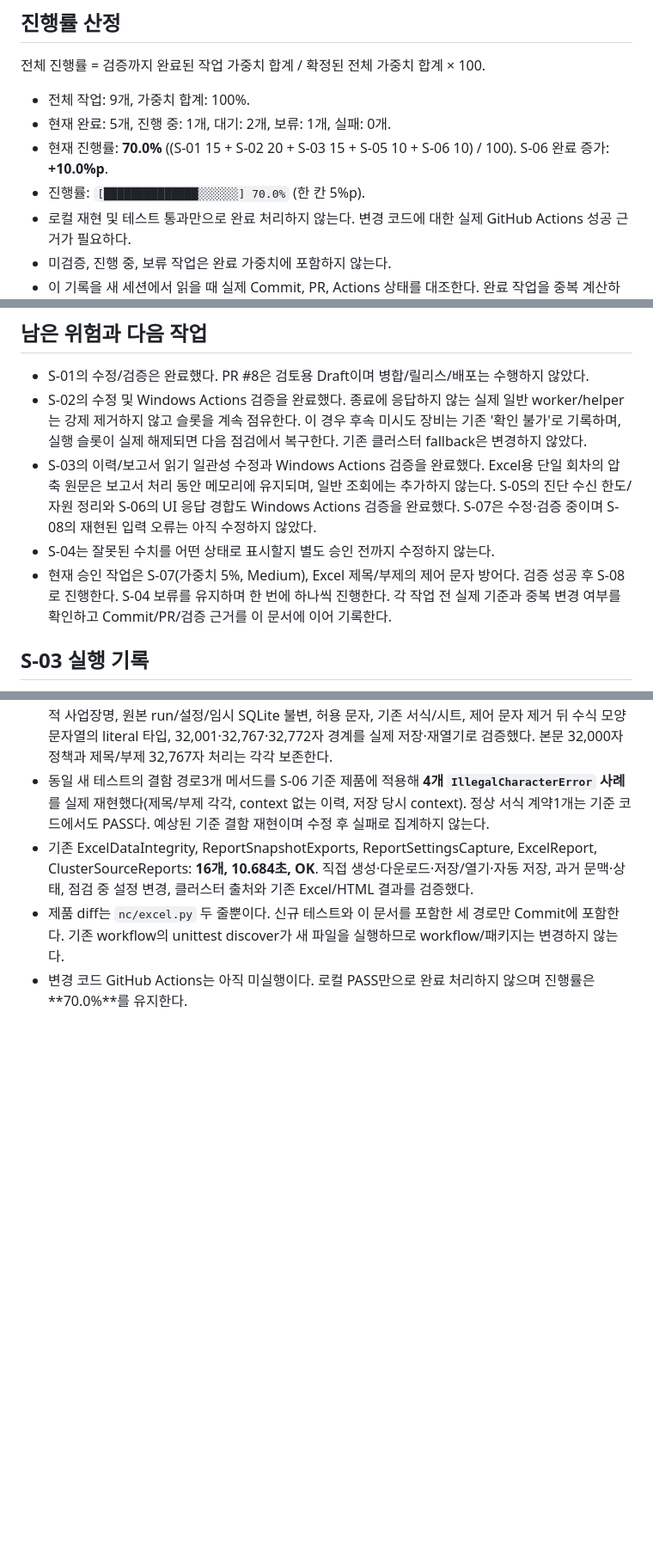
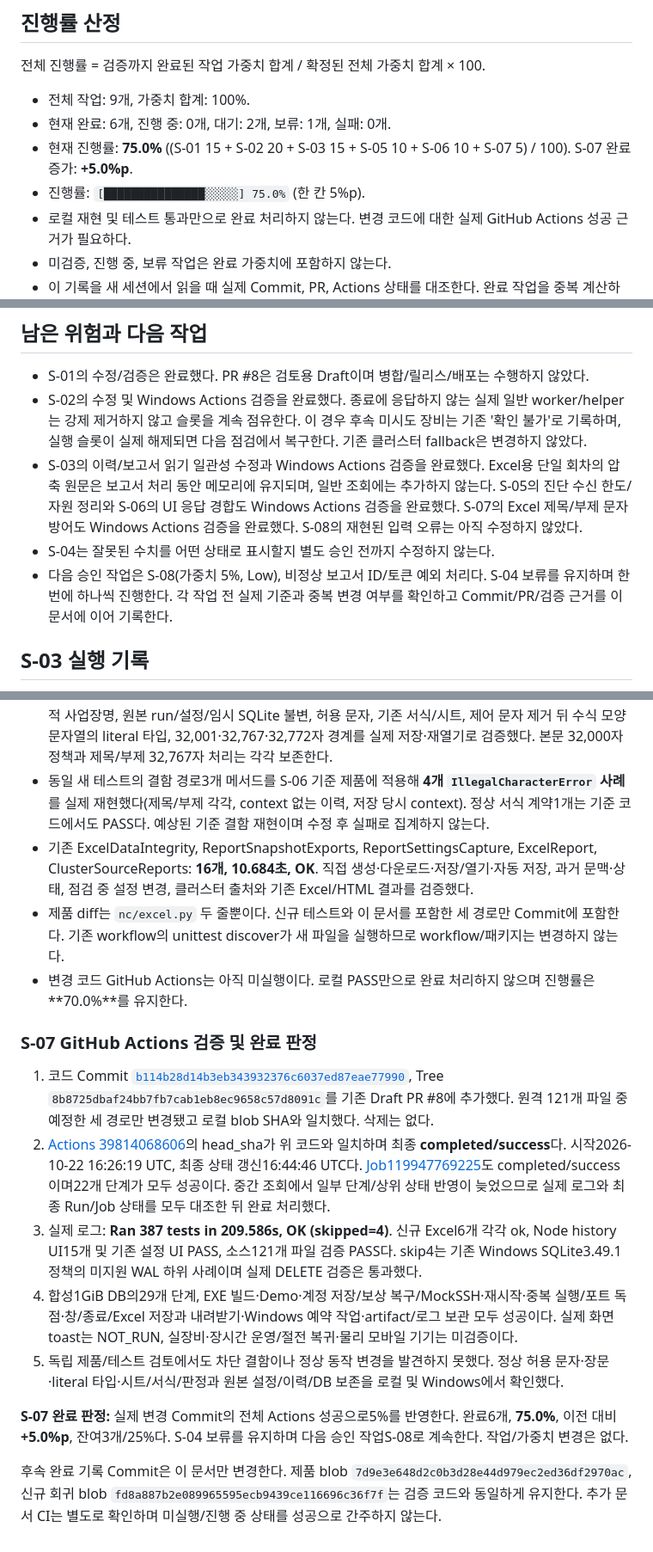
Before and after one commit to yejin0414/auto_network, a Markdown page: docs/STABILITY_PROGRESS.md, 3 parts joined by grey strips. Shown at 86% size. Rendered like a GitHub page; blank space fills up the shorter version.

Commit message:
docs: record verified S-07 Excel stability results (75%)

```diff
--- a/docs/STABILITY_PROGRESS.md
+++ b/docs/STABILITY_PROGRESS.md
@@ -18,9 +18,9 @@
 전체 진행률 = 검증까지 완료된 작업 가중치 합계 / 확정된 전체 가중치 합계 × 100.
 
 - 전체 작업: 9개, 가중치 합계: 100%.
-- 현재 완료: 5개, 진행 중: 1개, 대기: 2개, 보류: 1개, 실패: 0개.
-- 현재 진행률: **70.0%** ((S-01 15 + S-02 20 + S-03 15 + S-05 10 + S-06 10) / 100). S-06 완료 증가: **+10.0%p**.
-- 진행률: `[██████████████░░░░░░] 70.0%` (한 칸 5%p).
+- 현재 완료: 6개, 진행 중: 0개, 대기: 2개, 보류: 1개, 실패: 0개.
+- 현재 진행률: **75.0%** ((S-01 15 + S-02 20 + S-03 15 + S-05 10 + S-06 10 + S-07 5) / 100). S-07 완료 증가: **+5.0%p**.
+- 진행률: `[███████████████░░░░░] 75.0%` (한 칸 5%p).
 - 로컬 재현 및 테스트 통과만으로 완료 처리하지 않는다. 변경 코드에 대한 실제 GitHub Actions 성공 근거가 필요하다.
 - 미검증, 진행 중, 보류 작업은 완료 가중치에 포함하지 않는다.
 - 이 기록을 새 세션에서 읽을 때 실제 Commit, PR, Actions 상태를 대조한다. 완료 작업을 중복 계산하거나 진행률을 임의로 초기화하지 않는다.
@@ -262,9 +262,9 @@ python -m unittest tests.test_engine_timeouts tests.test_timeouts tests.test_clu
 
 - S-01의 수정/검증은 완료했다. PR #8은 검토용 Draft이며 병합/릴리스/배포는 수행하지 않았다.
 - S-02의 수정 및 Windows Actions 검증을 완료했다. 종료에 응답하지 않는 실제 일반 worker/helper는 강제 제거하지 않고 슬롯을 계속 점유한다. 이 경우 후속 미시도 장비는 기존 '확인 불가'로 기록하며, 실행 슬롯이 실제 해제되면 다음 점검에서 복구한다. 기존 클러스터 fallback은 변경하지 않았다.
-- S-03의 이력/보고서 읽기 일관성 수정과 Windows Actions 검증을 완료했다. Excel용 단일 회차의 압축 원문은 보고서 처리 동안 메모리에 유지되며, 일반 조회에는 추가하지 않는다. S-05의 진단 수신 한도/자원 정리와 S-06의 UI 응답 경합도 Windows Actions 검증을 완료했다. S-07은 수정·검증 중이며 S-08의 재현된 입력 오류는 아직 수정하지 않았다.
+- S-03의 이력/보고서 읽기 일관성 수정과 Windows Actions 검증을 완료했다. Excel용 단일 회차의 압축 원문은 보고서 처리 동안 메모리에 유지되며, 일반 조회에는 추가하지 않는다. S-05의 진단 수신 한도/자원 정리와 S-06의 UI 응답 경합도 Windows Actions 검증을 완료했다. S-07의 Excel 제목/부제 문자 방어도 Windows Actions 검증을 완료했다. S-08의 재현된 입력 오류는 아직 수정하지 않았다.
 - S-04는 잘못된 수치를 어떤 상태로 표시할지 별도 승인 전까지 수정하지 않는다.
-- 현재 승인 작업은 S-07(가중치 5%, Medium), Excel 제목/부제의 제어 문자 방어다. 검증 성공 후 S-08로 진행한다. S-04 보류를 유지하며 한 번에 하나씩 진행한다. 각 작업 전 실제 기준과 중복 변경 여부를 확인하고 Commit/PR/검증 근거를 이 문서에 이어 기록한다.
+- 다음 승인 작업은 S-08(가중치 5%, Low), 비정상 보고서 ID/토큰 예외 처리다. S-04 보류를 유지하며 한 번에 하나씩 진행한다. 각 작업 전 실제 기준과 중복 변경 여부를 확인하고 Commit/PR/검증 근거를 이 문서에 이어 기록한다.
 
 ## S-03 실행 기록
 
@@ -414,3 +414,16 @@ python -m unittest tests.test_diagnose_limits tests.test_diagnose_resources test
 - 기존 ExcelDataIntegrity, ReportSnapshotExports, ReportSettingsCapture, ExcelReport, ClusterSourceReports: **16개, 10.684초, OK**. 직접 생성·다운로드·저장/열기·자동 저장, 과거 문맥·상태, 점검 중 설정 변경, 클러스터 출처와 기존 Excel/HTML 결과를 검증했다.
 - 제품 diff는 `nc/excel.py` 두 줄뿐이다. 신규 테스트와 이 문서를 포함한 세 경로만 Commit에 포함한다. 기존 workflow의 unittest discover가 새 파일을 실행하므로 workflow/패키지는 변경하지 않는다.
 - 변경 코드 GitHub Actions는 아직 미실행이다. 로컬 PASS만으로 완료 처리하지 않으며 진행률은 **70.0%**를 유지한다.
+
+
+### S-07 GitHub Actions 검증 및 완료 판정
+
+1. 코드 Commit [`b114b28d14b3eb343932376c6037ed87eae77990`](https://github.com/yejin0414/auto_network/commit/b114b28d14b3eb343932376c6037ed87eae77990), Tree `8b8725dbaf24bb7fb7cab1eb8ec9658c57d8091c`를 기존 Draft PR #8에 추가했다. 원격 121개 파일 중 예정한 세 경로만 변경됐고 로컬 blob SHA와 일치했다. 삭제는 없다.
+2. [Actions 39814068606](https://github.com/yejin0414/auto_network/actions/runs/39814068606)의 head_sha가 위 코드와 일치하며 최종 **completed/success**다. 시작2026-10-22 16:26:19 UTC, 최종 상태 갱신16:44:46 UTC다. [Job119947769225](https://github.com/yejin0414/auto_network/actions/runs/39814068606/job/119947769225)도 completed/success이며22개 단계가 모두 성공이다. 중간 조회에서 일부 단계/상위 상태 반영이 늦었으므로 실제 로그와 최종 Run/Job 상태를 모두 대조한 뒤 완료 처리했다.
+3. 실제 로그: **Ran 387 tests in 209.586s, OK (skipped=4)**. 신규 Excel6개 각각 ok, Node history UI15개 및 기존 설정 UI PASS, 소스121개 파일 검증 PASS다. skip4는 기존 Windows SQLite3.49.1 정책의 미지원 WAL 하위 사례이며 실제 DELETE 검증은 통과했다.
+4. 합성1GiB DB의29개 단계, EXE 빌드·Demo·계정 저장/보상 복구/MockSSH·재시작·중복 실행/포트 독점·창/종료/Excel 저장과 내려받기·Windows 예약 작업·artifact/로그 보관 모두 성공이다. 실제 화면 toast는 NOT_RUN, 실장비·장시간 운영/절전 복귀·물리 모바일 기기는 미검증이다.
+5. 독립 제품/테스트 검토에서도 차단 결함이나 정상 동작 변경을 발견하지 못했다. 정상 허용 문자·장문·literal 타입·시트/서식/판정과 원본 설정/이력/DB 보존을 로컬 및 Windows에서 확인했다.
+
+**S-07 완료 판정:** 실제 변경 Commit의 전체 Actions 성공으로5%를 반영한다. 완료6개, **75.0%**, 이전 대비 **+5.0%p**, 잔여3개/25%다. S-04 보류를 유지하며 다음 승인 작업S-08로 계속한다. 작업/가중치 변경은 없다.
+
+후속 완료 기록 Commit은 이 문서만 변경한다. 제품 blob `7d9e3e648d2c0b3d28e44d979ec2ed36df2970ac`, 신규 회귀 blob `fd8a887b2e089965595ecb9439ce116696c36f7f`는 검증 코드와 동일하게 유지한다. 추가 문서 CI는 별도로 확인하며 미실행/진행 중 상태를 성공으로 간주하지 않는다.
```
Also changed, not shown: other parts of docs/STABILITY_PROGRESS.md (+3 -3 lines).
